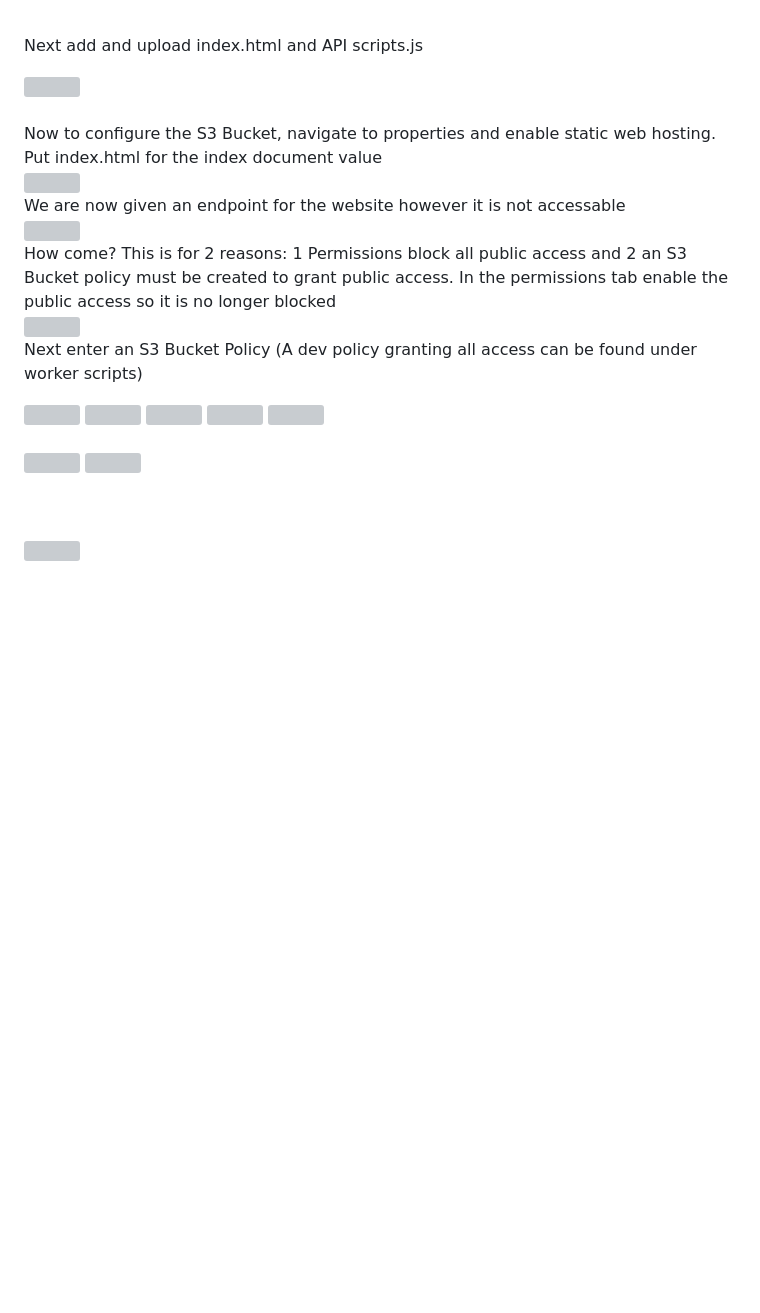
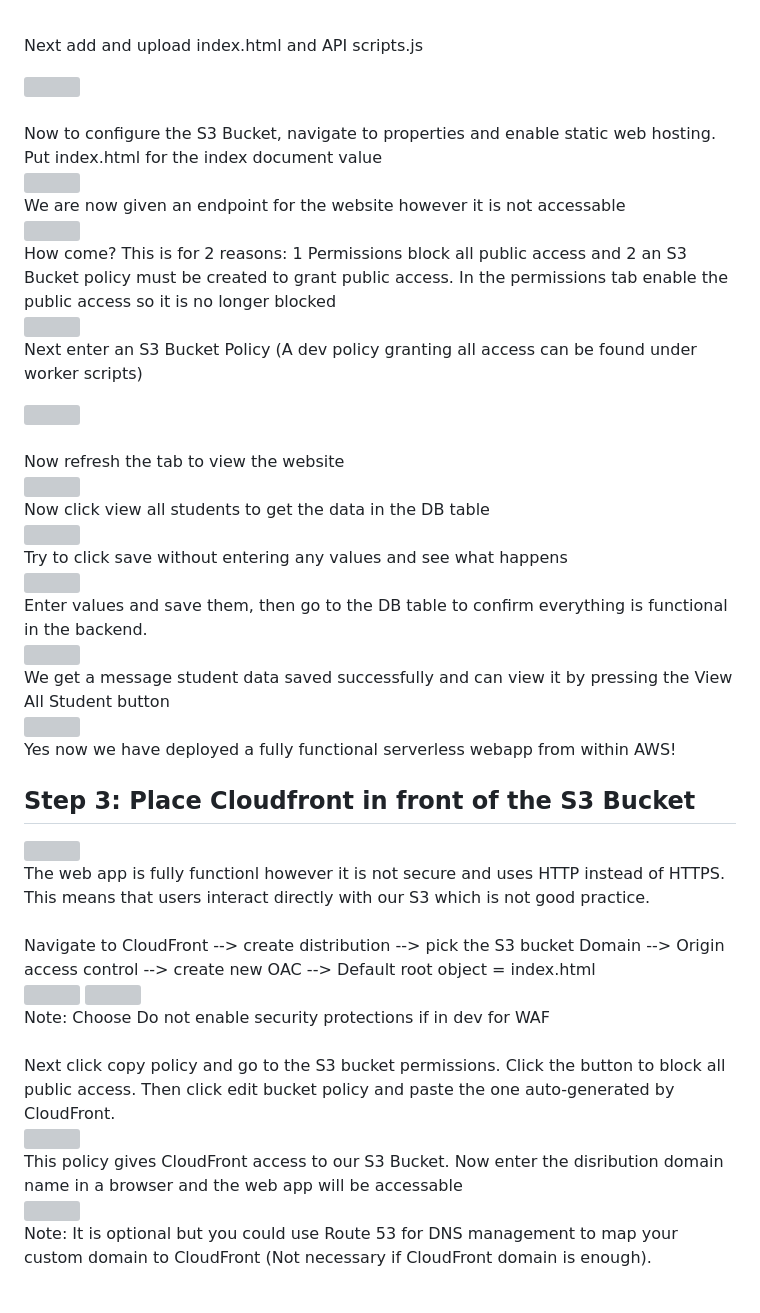
Before and after one commit to DevinLiggins14/AWS-Serverless-Web-Application-Deployment, a Markdown page: README.md, the part around the change printed below. Drawn GitHub-style; blank space fills up the shorter version; grey boxes are pictures that could not be loaded.

```diff
--- a/README.md
+++ b/README.md
@@ -192,15 +192,30 @@ def lambda_handler(event, context):
 <br/> Next enter an S3 Bucket Policy (A dev policy granting all access can be found under worker scripts)  <br/>
 
 <img src="https://github.com/user-attachments/assets/a50f57b5-d63e-4c4f-bec6-8549956809c0"/>
+
+<br/> Now refresh the tab to view the website <br/>
+<img src="https://github.com/user-attachments/assets/f542943b-4635-4cc8-9ba6-b14cc7c8cdcb"/>
+<br/> Now click view all students to get the data in the DB table <br/>
+<img src="https://github.com/user-attachments/assets/1a1b93b8-6526-4dfe-a9dd-8c67589aaba1"/>
+<br/> Try to click save without entering any values and see what happens <br/>
+<img src="https://github.com/user-attachments/assets/d2618123-5633-41b1-ab78-25bfb69c919d"/>
+<br/> Enter values and save them, then go to the DB table to confirm everything is functional in the backend. <br/>
+<img src="https://github.com/user-attachments/assets/55801d9b-8856-407f-bd9f-a2eb723dfd0e"/>
+<br/> We get a message student data saved successfully and can view it by pressing the View All Student button <br/>
+<img src="https://github.com/user-attachments/assets/ef385c99-3521-493b-8282-8fa257b1b46b"/>
+<br/> Yes now we have deployed a fully functional serverless webapp from within AWS! <br/>
+
+## Step 3: Place Cloudfront in front of the S3 Bucket
 <img src=""/>
-<img src=""/>
-<img src=""/>
-
-<img src=""/>
-<br/> <br/>
-<img src=""/>
-
-<img src=""/>
-
+<br/> The web app is fully functionl however it is not secure and uses HTTP instead of HTTPS. This means that users interact directly with our S3 which is not good practice. <br/>
+<br/> Navigate to CloudFront --> create distribution --> pick the S3 bucket Domain --> Origin access control --> create new OAC --> Default root object = index.html <br/>
+<img src="https://github.com/user-attachments/assets/249a2950-f3db-444d-812a-3977cc7e4efc"/>
+<img src="https://github.com/user-attachments/assets/982d53e4-9c9c-43a8-9b1c-1d18ac80e790"/>
+<br/> Note: Choose Do not enable security protections if in dev for WAF <br/>
+<br/> Next click copy policy and go to the S3 bucket permissions. Click the button to block all public access. Then click edit bucket policy and paste the one auto-generated by CloudFront.  <br/>
+<img src="https://github.com/user-attachments/assets/8ce9cf5e-efd1-4616-af0b-67b094b0cf14"/>
+<br/> This policy gives CloudFront access to our S3 Bucket. Now enter the disribution domain name in a browser and the web app will be accessable <br/>
+<img src="https://github.com/user-attachments/assets/e8b6a56a-56cf-46a4-90a1-940480c400fd"/>
+<br/> Note: It is optional but you could use Route 53 for DNS management to map your custom domain to CloudFront (Not necessary if CloudFront domain is enough). <br/>
 <br/>  <br/>
 
```
Also changed, not shown: other parts of README.md (+24 -13 lines).
